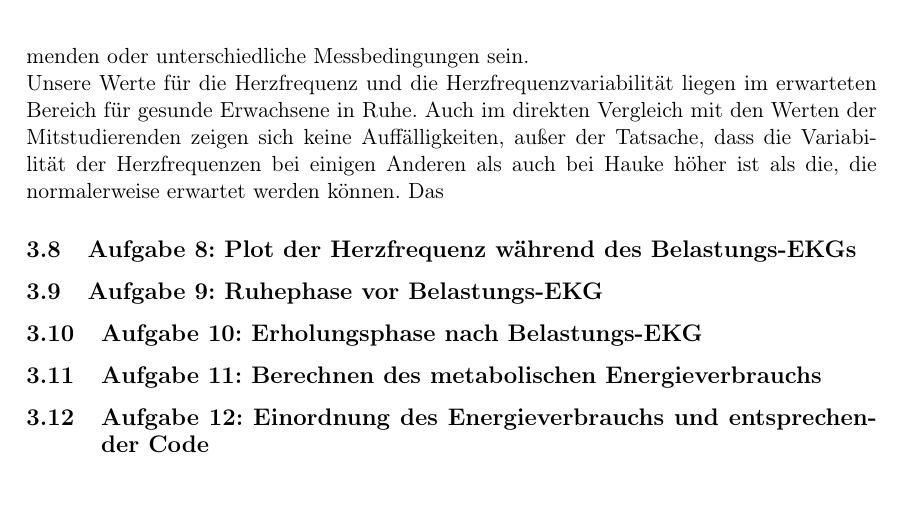
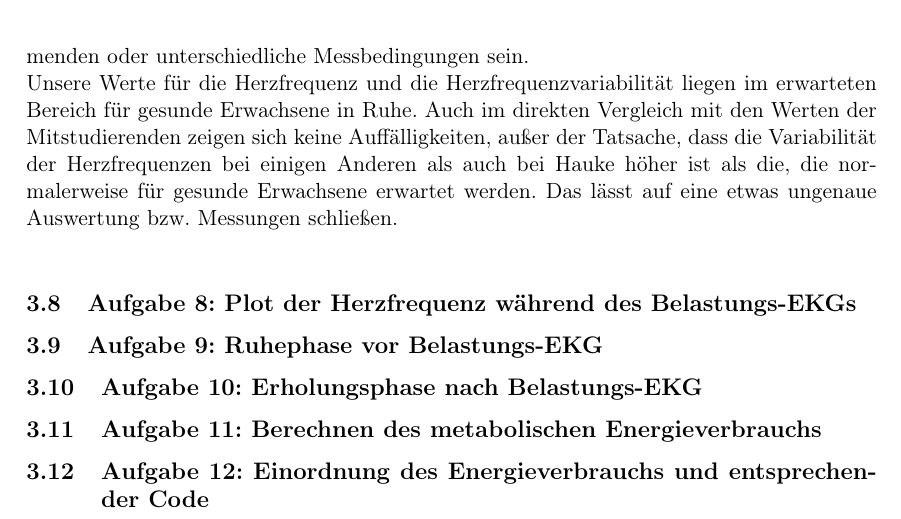
Before and after one commit to MaierElias/Labor_Biosignalverarbeitung, a LaTeX document (Bericht2_Biosignalverarbeitung/LAB2.tex, which reads Bericht2_Biosignalverarbeitung/sections/3-execution.tex): part of page 9 of 13, cut so that both start at the same text, the shorter picture padded with empty space. Compiled offline with pdfLaTeX; a LaTeX package or settings file that is missing is left out.

```diff
--- a/Bericht2_Biosignalverarbeitung/sections/3-execution.tex
+++ b/Bericht2_Biosignalverarbeitung/sections/3-execution.tex
@@ -101,7 +101,10 @@
 \newline
 Unsere Werte für die Herzfrequenz und die Herzfrequenzvariabilität liegen im erwarteten Bereich für gesunde Erwachsene in Ruhe.
 Auch im direkten Vergleich mit den Werten der Mitstudierenden zeigen sich keine Auffälligkeiten, außer der Tatsache, dass die Variabilität
-der Herzfrequenzen bei einigen Anderen als auch bei Hauke höher ist als die, die normalerweise erwartet werden können. Das
+der Herzfrequenzen bei einigen Anderen als auch bei Hauke höher ist als die, die normalerweise für gesunde Erwachsene erwartet werden.
+Das lässt auf eine etwas ungenaue Auswertung bzw. Messungen schließen.
+\newline
+
 
 \subsection{Aufgabe 8: Plot der Herzfrequenz während des Belastungs-EKGs}
 
```
Also changed, not shown: Bericht2_Biosignalverarbeitung/figures/Histogramm_HFV.png, Bericht2_Biosignalverarbeitung/figures/Histogramm_Herzfrequenz.png, Labor_2/Daten_L2/graphs/Histogramm_HFV.png, Labor_2/Daten_L2/graphs/Histogramm_Herzfrequenz.png, 1 other file.
